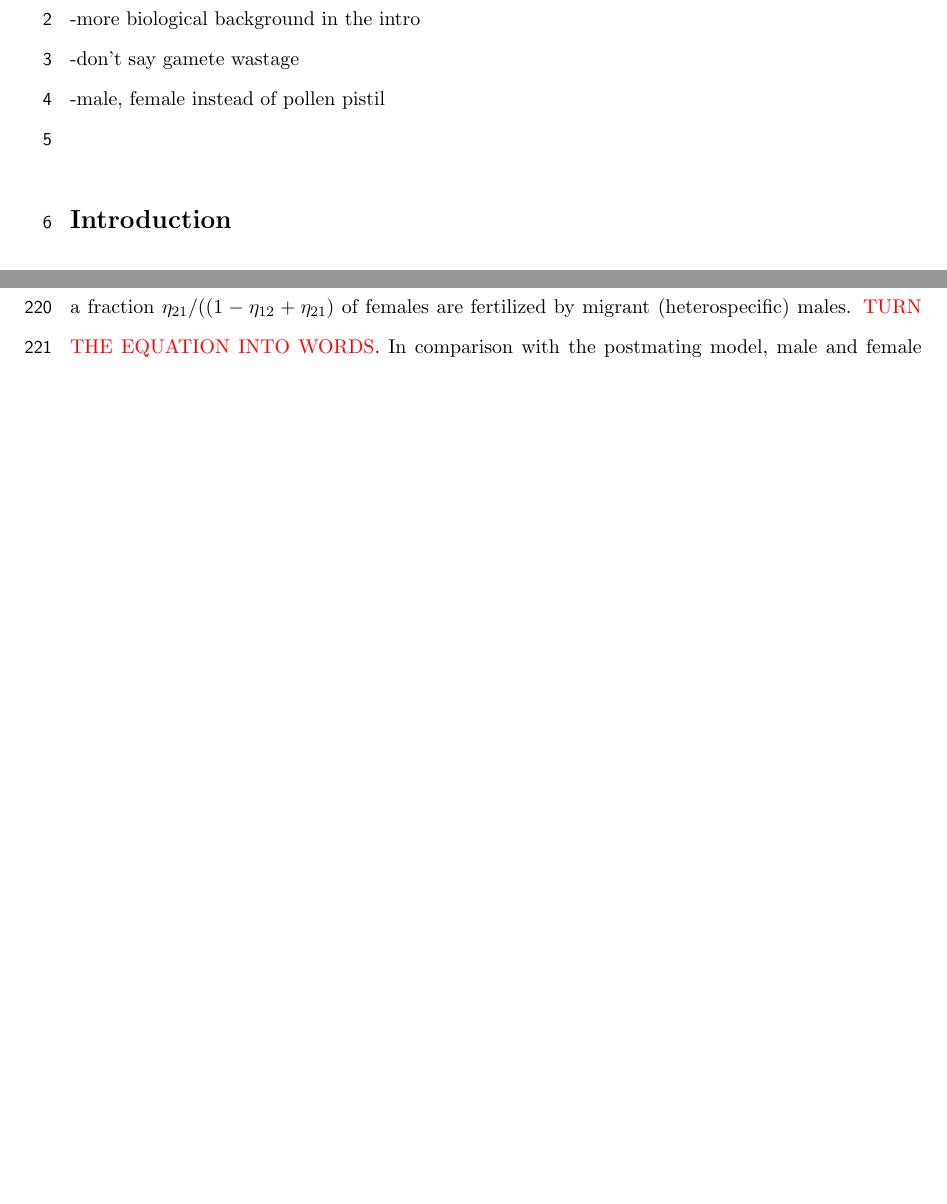
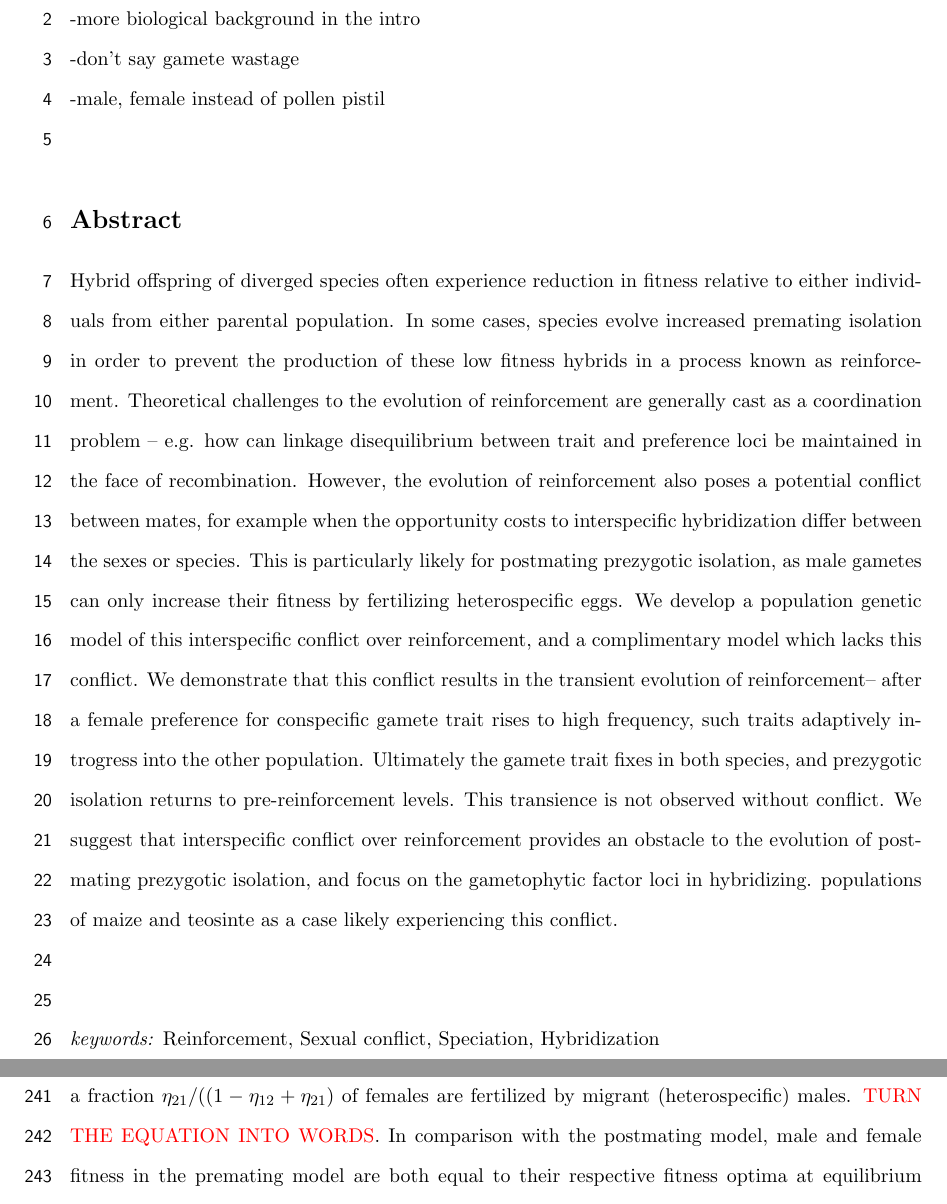
Before and after one commit to ybrandvain/gf_theory, a LaTeX document (draft.tex): two parts of pages 1 and 8 of 39 before the commit and two parts of pages 1 and 9 of 40 after it, joined at a grey line, cut so that both start at the same text, the shorter picture padded with empty space. Compiled offline with pdfLaTeX.

Commit message:
abstract and keywords

```diff
--- a/draft.tex
+++ b/draft.tex
@@ -68,6 +68,17 @@ Yaniv\\
 -don't say gamete wastage\\
 -male, female instead of pollen pistil\\
 
+
+\section*{Abstract}
+
+% Currently 236 words
+Hybrid offspring of diverged species often experience reduction in fitness relative to either individuals from either parental population. In some cases, species evolve increased premating isolation in order to prevent the production of these low fitness hybrids in a process known as reinforcement. Theoretical challenges to the evolution of reinforcement are generally cast as a coordination problem – e.g. how can linkage disequilibrium between trait and preference loci be maintained in the face of recombination.  However, the evolution of reinforcement also poses a potential conflict between mates, for example when the opportunity costs to interspecific hybridization differ between the sexes or species. This is particularly likely for postmating prezygotic isolation, as male gametes can only increase their fitness by fertilizing heterospecific eggs. We develop a population genetic model of this interspecific conflict over reinforcement, and a complimentary model which lacks this conflict. We demonstrate that this conflict results in the transient evolution of reinforcement– after a female preference for conspecific gamete trait rises to high frequency, such traits adaptively introgress into the other population. Ultimately the gamete trait fixes in both species, and prezygotic isolation returns to pre-reinforcement levels. This transience is not observed without conflict. We suggest that interspecific conflict over reinforcement provides an obstacle to the evolution of postmating prezygotic isolation, and focus on the gametophytic factor loci in hybridizing. populations of maize and teosinte as a case likely experiencing this conflict.
+\\
+\\
+\\
+\textit{keywords:} Reinforcement, Sexual conflict, Speciation, Hybridization
+
+\newpage
 
 \section*{Introduction}
 
```
